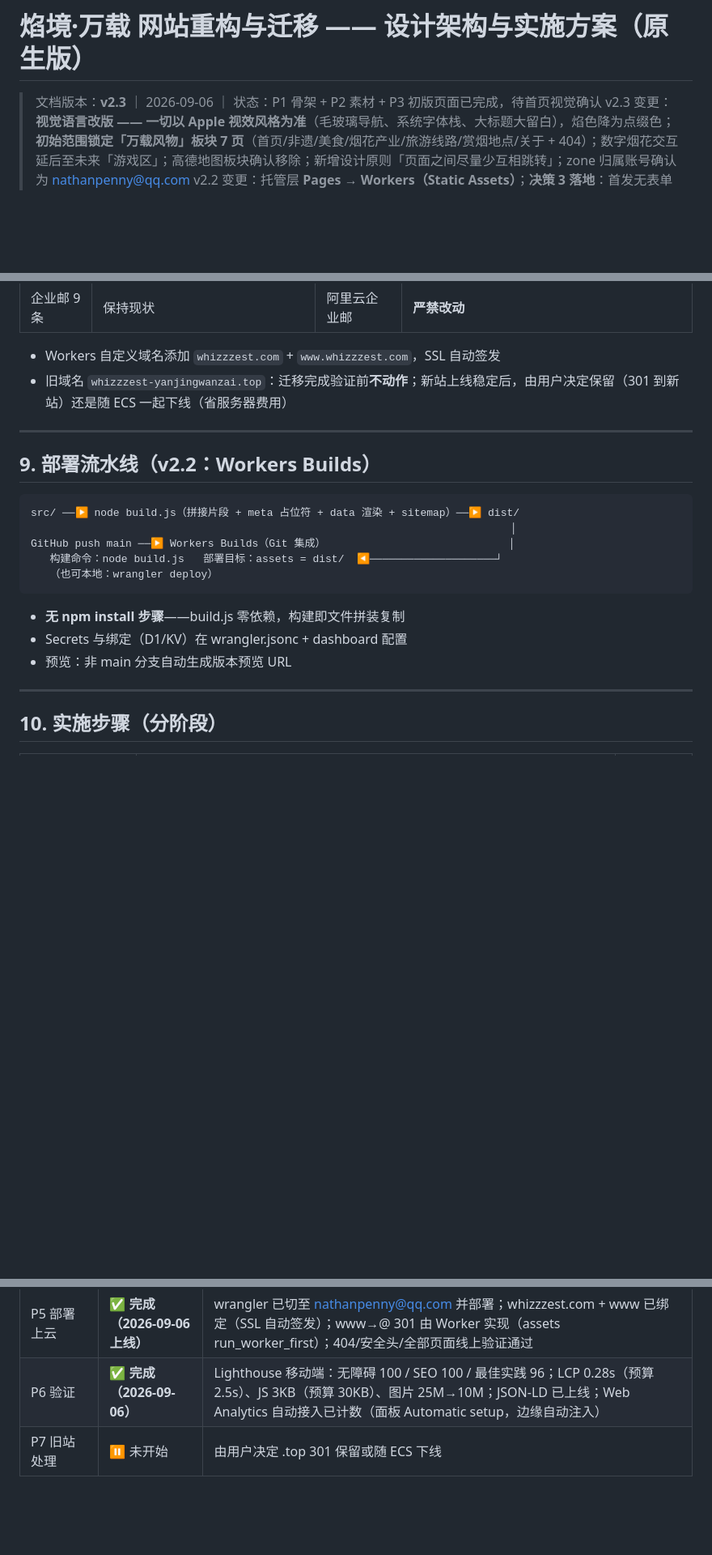
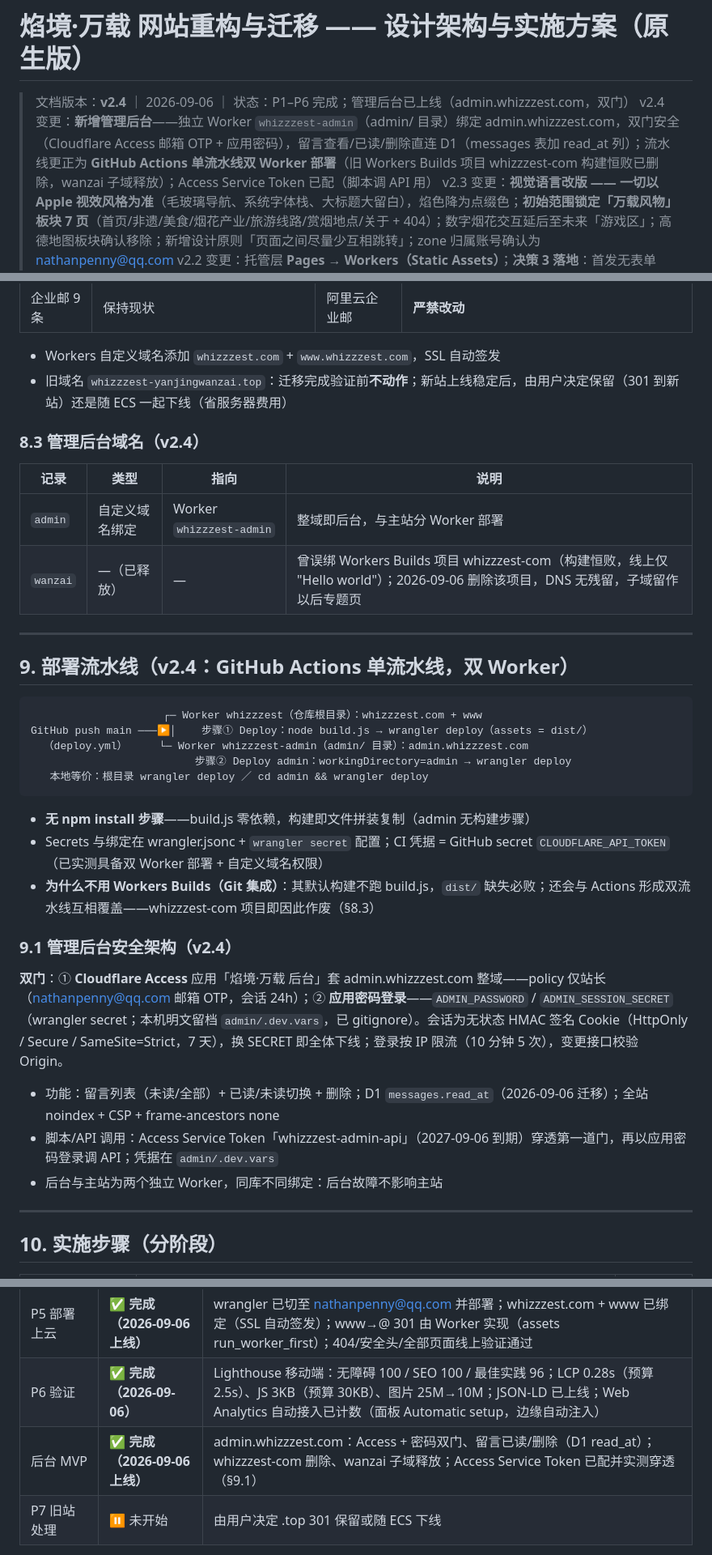
Before and after one commit to nathanpenny520/whizzzest.com, a Markdown page: docs/设计架构与方案.md, 3 parts joined by grey strips. Shown at 81% size. GitHub-like rendering; blank space fills up the shorter version.

Commit message:
docs: v2.4 —— 管理后台架构补录（admin 双门安全 + CI 双 Worker 流水线 + wanzai 子域释放记录）

````diff
--- a/docs/设计架构与方案.md
+++ b/docs/设计架构与方案.md
@@ -1,6 +1,7 @@
 # 焰境·万载 网站重构与迁移 —— 设计架构与实施方案（原生版）
 
-> 文档版本：**v2.3** ｜ 2026-09-06 ｜ 状态：P1 骨架 + P2 素材 + P3 初版页面已完成，待首页视觉确认
+> 文档版本：**v2.4** ｜ 2026-09-06 ｜ 状态：P1–P6 完成；管理后台已上线（admin.whizzzest.com，双门）
+> v2.4 变更：**新增管理后台**——独立 Worker `whizzzest-admin`（admin/ 目录）绑定 admin.whizzzest.com，双门安全（Cloudflare Access 邮箱 OTP + 应用密码），留言查看/已读/删除直连 D1（messages 表加 read_at 列）；流水线更正为 **GitHub Actions 单流水线双 Worker 部署**（旧 Workers Builds 项目 whizzzest-com 构建恒败已删除，wanzai 子域释放）；Access Service Token 已配（脚本调 API 用）
 > v2.3 变更：**视觉语言改版 —— 一切以 Apple 视效风格为准**（毛玻璃导航、系统字体栈、大标题大留白），焰色降为点缀色；**初始范围锁定「万载风物」板块 7 页**（首页/非遗/美食/烟花产业/旅游线路/赏烟地点/关于 + 404）；数字烟花交互延后至未来「游戏区」；高德地图板块确认移除；新增设计原则「页面之间尽量少互相跳转」；zone 归属账号确认为 nathanpenny@qq.com
 > v2.2 变更：托管层 **Pages → Workers（Static Assets）**；**决策 3 落地**：首发无表单（mailto 直链），D1-first 表单列为 P4 可选增强；删除「Email Routing 降级」路径；新增 404 页 / hreflang / www→@ 301 / OG 图 / prefers-reduced-motion / 内容数据化等补强
 > v2.2 变更：托管层 **Pages → Workers（Static Assets）**（Cloudflare 官方建议新项目用 Workers，Pages 处于维护态）；**决策 3 落地**：首发无表单（mailto 直链），D1-first 表单列为 P4 可选增强；**删除「Email Routing 降级」路径**（启用它会要求根域 MX 指向 Cloudflare，与「企业邮 DNS 一律不动」冲突）；新增 404 页 / hreflang / www→@ 301 / OG 图 / prefers-reduced-motion / 内容数据化等补强；主题色定稿「焰色体系」；仓库路径勘误为本机 macOS；本机工具链已实查（§1.5）
@@ -262,21 +263,36 @@ whizzzest.com/  （本机：/Users/nathanpenny/Projects/website-group/whizzzest
 - Workers 自定义域名添加 `whizzzest.com` + `www.whizzzest.com`，SSL 自动签发
 - 旧域名 `whizzzest-yanjingwanzai.top`：迁移完成验证前**不动作**；新站上线稳定后，由用户决定保留（301 到新站）还是随 ECS 一起下线（省服务器费用）
 
+### 8.3 管理后台域名（v2.4）
+
+| 记录 | 类型 | 指向 | 说明 |
+|---|---|---|---|
+| `admin` | 自定义域名绑定 | Worker `whizzzest-admin` | 整域即后台，与主站分 Worker 部署 |
+| `wanzai` | —（已释放） | — | 曾误绑 Workers Builds 项目 whizzzest-com（构建恒败，线上仅 "Hello world"）；2026-09-06 删除该项目，DNS 无残留，子域留作以后专题页 |
+
 ---
 
-## 9. 部署流水线（v2.2：Workers Builds）
+## 9. 部署流水线（v2.4：GitHub Actions 单流水线，双 Worker）
 
 ```
-src/ ──▶ node build.js（拼接片段 + meta 占位符 + data 渲染 + sitemap）──▶ dist/
-                                                                            │
-GitHub push main ──▶ Workers Builds（Git 集成）                             │
-   构建命令：node build.js   部署目标：assets = dist/  ◀────────────────────┘
-   （也可本地：wrangler deploy）
+                     ┌─ Worker whizzzest（仓库根目录）：whizzzest.com + www
+GitHub push main ───▶│    步骤① Deploy：node build.js → wrangler deploy（assets = dist/）
+  （deploy.yml）     └─ Worker whizzzest-admin（admin/ 目录）：admin.whizzzest.com
+                          步骤② Deploy admin：workingDirectory=admin → wrangler deploy
+   本地等价：根目录 wrangler deploy ／ cd admin && wrangler deploy
 ```
 
-- **无 npm install 步骤**——build.js 零依赖，构建即文件拼装复制
-- Secrets 与绑定（D1/KV）在 wrangler.jsonc + dashboard 配置
-- 预览：非 main 分支自动生成版本预览 URL
+- **无 npm install 步骤**——build.js 零依赖，构建即文件拼装复制（admin 无构建步骤）
+- Secrets 与绑定在 wrangler.jsonc + `wrangler secret` 配置；CI 凭据 = GitHub secret `CLOUDFLARE_API_TOKEN`（已实测具备双 Worker 部署 + 自定义域名权限）
+- **为什么不用 Workers Builds（Git 集成）**：其默认构建不跑 build.js，`dist/` 缺失必败；还会与 Actions 形成双流水线互相覆盖——whizzzest-com 项目即因此作废（§8.3）
+
+### 9.1 管理后台安全架构（v2.4）
+
+**双门**：① **Cloudflare Access** 应用「焰境·万载 后台」套 admin.whizzzest.com 整域——policy 仅站长（nathanpenny@qq.com 邮箱 OTP，会话 24h）；② **应用密码登录**——`ADMIN_PASSWORD` / `ADMIN_SESSION_SECRET`（wrangler secret；本机明文留档 `admin/.dev.vars`，已 gitignore）。会话为无状态 HMAC 签名 Cookie（HttpOnly / Secure / SameSite=Strict，7 天），换 SECRET 即全体下线；登录按 IP 限流（10 分钟 5 次），变更接口校验 Origin。
+
+- 功能：留言列表（未读/全部）+ 已读/未读切换 + 删除；D1 `messages.read_at`（2026-09-06 迁移）；全站 noindex + CSP + frame-ancestors none
+- 脚本/API 调用：Access Service Token「whizzzest-admin-api」（2027-09-06 到期）穿透第一道门，再以应用密码登录调 API；凭据在 `admin/.dev.vars`
+- 后台与主站为两个独立 Worker，同库不同绑定：后台故障不影响主站
 
 ---
 
@@ -338,6 +354,7 @@ P1 骨架可开工。
 | P4 Worker API | ✅ **完成（2026-09-06）** | /api/contact：Honeypot + 校验 + IP 限流 → D1 权威存储 → SMTP 通知（notifications@ → contact@，465 隐式 TLS，已实测收信）；GitHub Actions push main 自动部署已打通 |
 | P5 部署上云 | ✅ **完成（2026-09-06 上线）** | wrangler 已切至 nathanpenny@qq.com 并部署；whizzzest.com + www 已绑定（SSL 自动签发）；www→@ 301 由 Worker 实现（assets run_worker_first）；404/安全头/全部页面线上验证通过 |
 | P6 验证 | ✅ **完成（2026-09-06）** | Lighthouse 移动端：无障碍 100 / SEO 100 / 最佳实践 96；LCP 0.28s（预算 2.5s）、JS 3KB（预算 30KB）、图片 25M→10M；JSON-LD 已上线；Web Analytics 自动接入已计数（面板 Automatic setup，边缘自动注入） |
+| 后台 MVP | ✅ **完成（2026-09-06 上线）** | admin.whizzzest.com：Access + 密码双门、留言已读/删除（D1 read_at）；whizzzest-com 删除、wanzai 子域释放；Access Service Token 已配并实测穿透（§9.1） |
 | P7 旧站处理 | ⏸ 未开始 | 由用户决定 .top 301 保留或随 ECS 下线 |
 
 本地预览：`node build.js && python3 -m http.server 8788 -d dist` → http://127.0.0.1:8788/
````
